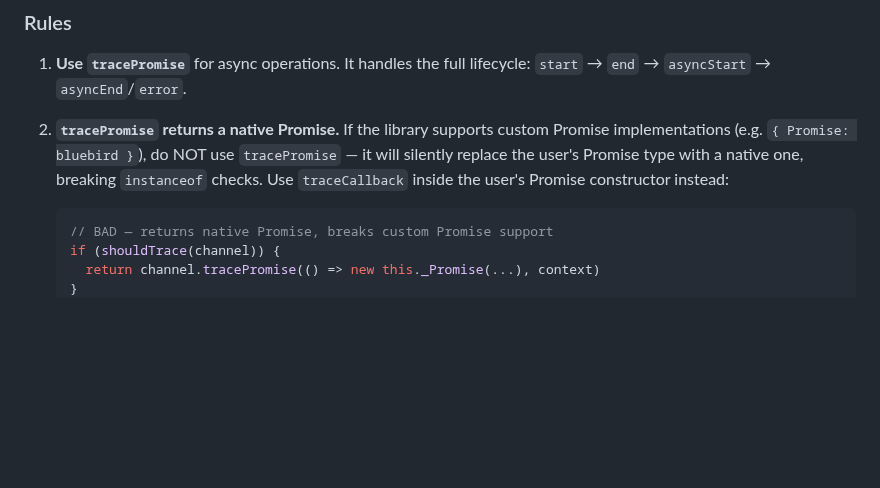
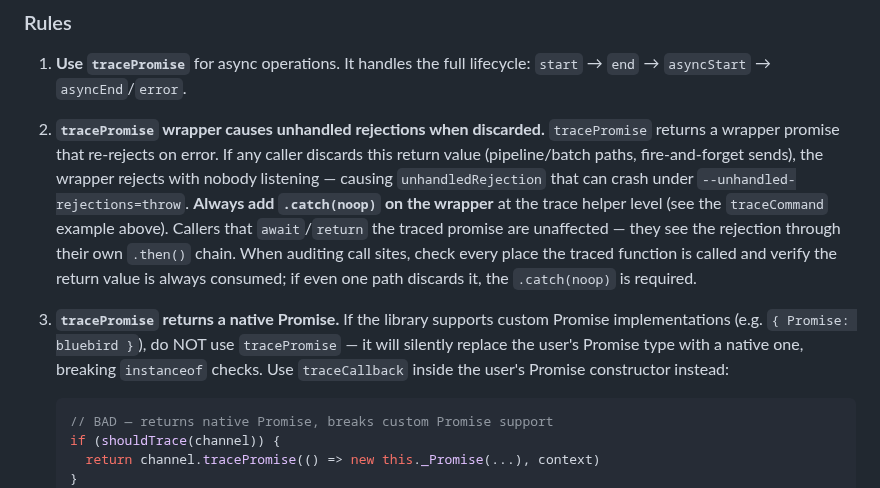
Before and after one commit to getsentry/js-tracing-channels-proposals, a Markdown page: skills/implement-tracing-channel-pattern/SKILL.md, the part around one of its changes. Drawn GitHub-style; blank space fills up the shorter version.

````diff
--- a/skills/implement-tracing-channel-pattern/SKILL.md
+++ b/skills/implement-tracing-channel-pattern/SKILL.md
@@ -148,7 +156,9 @@ export { CommandTraceContext, ConnectTraceContext } from './tracing';
 
 1. **Use `tracePromise`** for async operations. It handles the full lifecycle: `start` → `end` → `asyncStart` → `asyncEnd`/`error`.
 
-2. **`tracePromise` returns a native Promise.** If the library supports custom Promise implementations (e.g. `{ Promise: bluebird }`), do NOT use `tracePromise` — it will silently replace the user's Promise type with a native one, breaking `instanceof` checks. Use `traceCallback` inside the user's Promise constructor instead:
+2. **`tracePromise` wrapper causes unhandled rejections when discarded.** `tracePromise` returns a wrapper promise that re-rejects on error. If any caller discards this return value (pipeline/batch paths, fire-and-forget sends), the wrapper rejects with nobody listening — causing `unhandledRejection` that can crash under `--unhandled-rejections=throw`. **Always add `.catch(noop)` on the wrapper** at the trace helper level (see the `traceCommand` example above). Callers that `await`/`return` the traced promise are unaffected — they see the rejection through their own `.then()` chain. When auditing call sites, check every place the traced function is called and verify the return value is always consumed; if even one path discards it, the `.catch(noop)` is required.
+
+3. **`tracePromise` returns a native Promise.** If the library supports custom Promise implementations (e.g. `{ Promise: bluebird }`), do NOT use `tracePromise` — it will silently replace the user's Promise type with a native one, breaking `instanceof` checks. Use `traceCallback` inside the user's Promise constructor instead:
    ```js
    // BAD — returns native Promise, breaks custom Promise support
    if (shouldTrace(channel)) {
````
Also changed, not shown: other parts of skills/implement-tracing-channel-pattern/SKILL.md (+17 -8 lines), LEARNINGS.md (+4 -0 lines).
